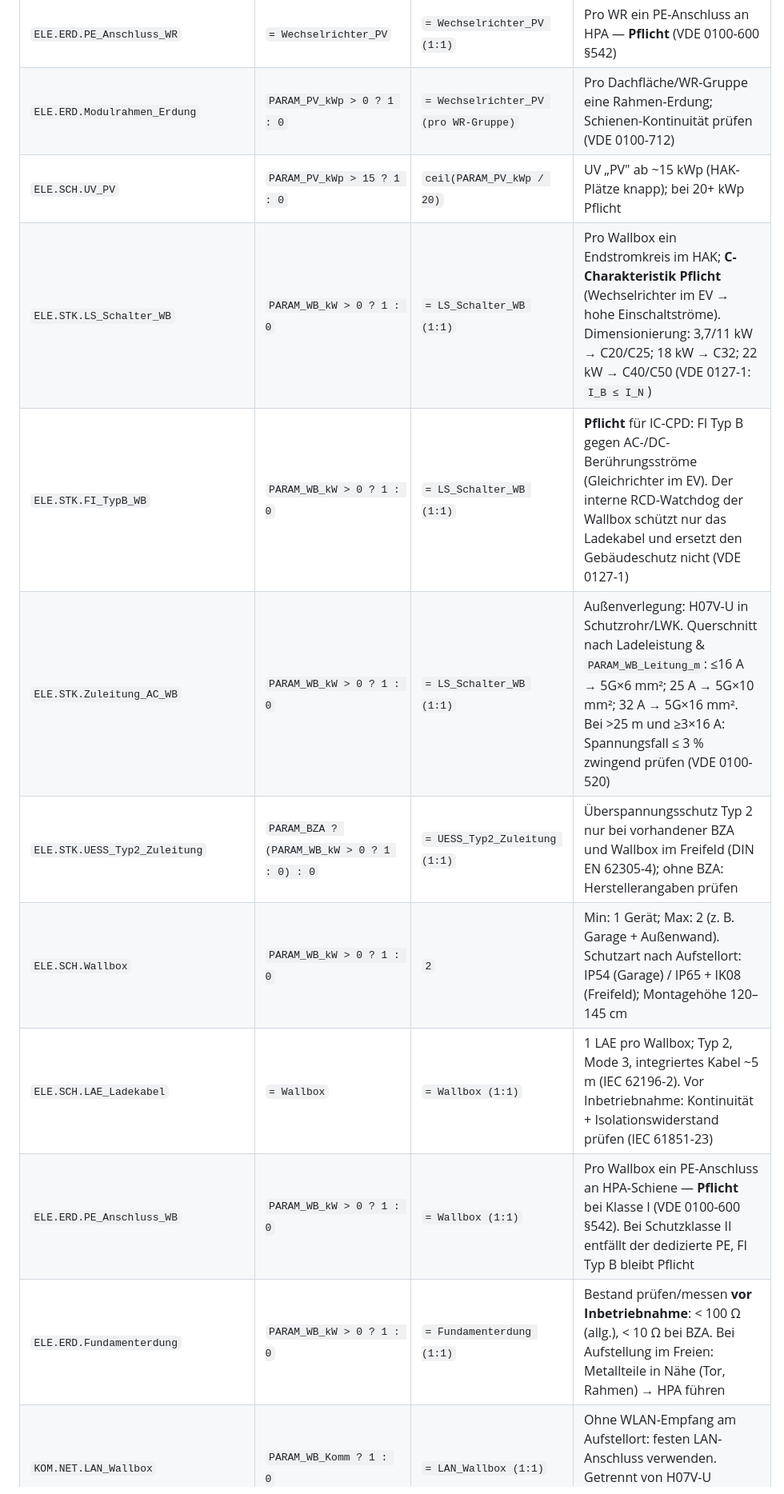
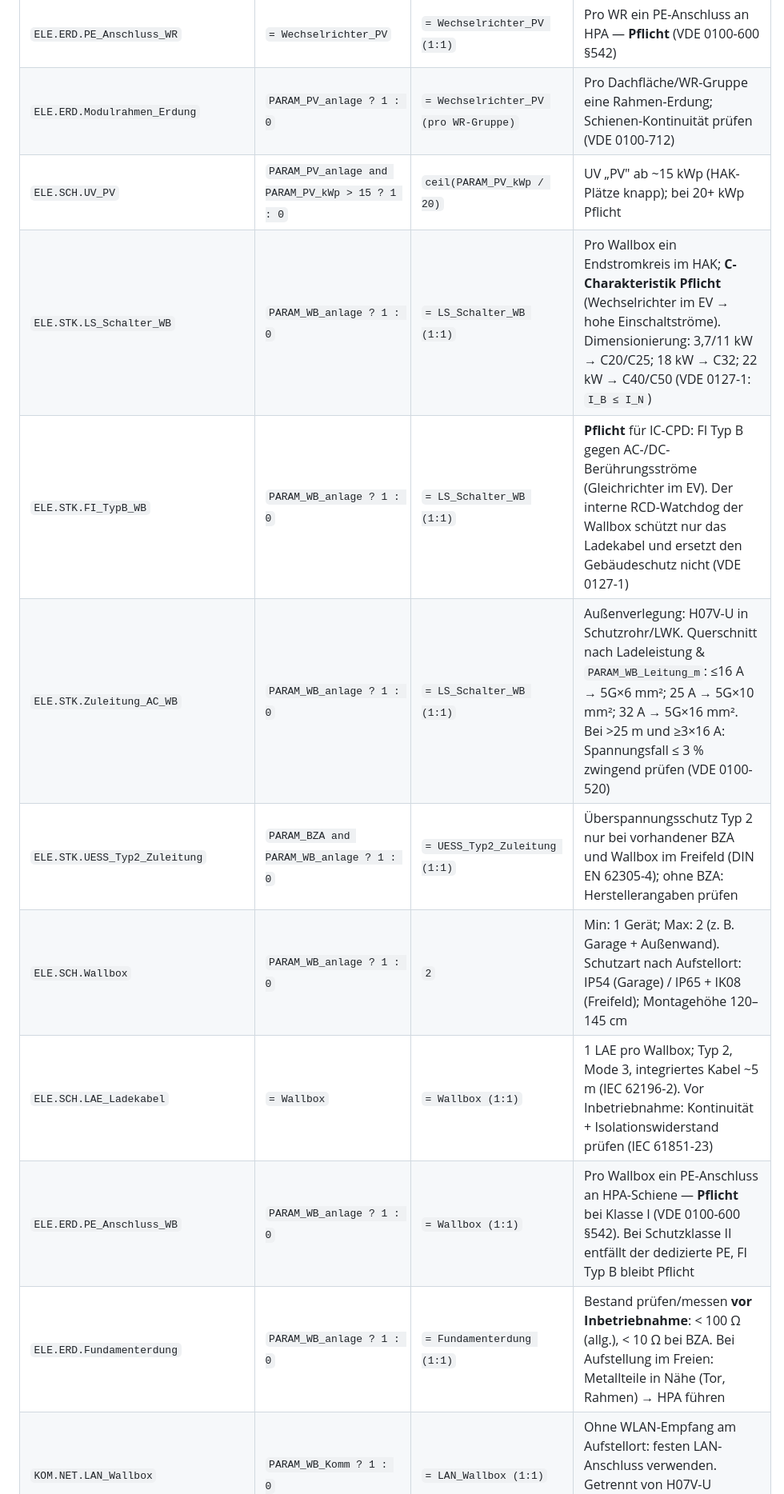
Before and after one commit to appternity/SolarPlanner, a Markdown page: data/systemuebersicht/komponenten.md, the part around one of its changes. Shown at 80% size. Drawn GitHub-style.

```diff
--- a/data/systemuebersicht/komponenten.md
+++ b/data/systemuebersicht/komponenten.md
@@ -205,14 +217,14 @@ Berechnung der Komponentenanzahlen.
 | `ELE.ERD.PE_Anschluss_WR` | `= Wechselrichter_PV` | `= Wechselrichter_PV (1:1)` | Pro WR ein PE-Anschluss an HPA — **Pflicht** (VDE 0100-600 §542) |
-| `ELE.ERD.Modulrahmen_Erdung` | `PARAM_PV_kWp > 0 ? 1 : 0` | `= Wechselrichter_PV (pro WR-Gruppe)` | Pro Dachfläche/WR-Gruppe eine Rahmen-Erdung; Schienen-Kontinuität prüfen (VDE 0100-712) |
-| `ELE.SCH.UV_PV` | `PARAM_PV_kWp > 15 ? 1 : 0` | `ceil(PARAM_PV_kWp / 20)` | UV „PV" ab ~15 kWp (HAK-Plätze knapp); bei 20+ kWp Pflicht |
-| `ELE.STK.LS_Schalter_WB` | `PARAM_WB_kW > 0 ? 1 : 0` | `= LS_Schalter_WB (1:1)` | Pro Wallbox ein Endstromkreis im HAK; **C-Charakteristik Pflicht** (Wechselrichter im EV → hohe Einschaltströme). Dimensionierung: 3,7/11 kW → C20/C25; 18 kW → C32; 22 kW → C40/C50 (VDE 0127-1: `I_B ≤ I_N`) |
-| `ELE.STK.FI_TypB_WB` | `PARAM_WB_kW > 0 ? 1 : 0` | `= LS_Schalter_WB (1:1)` | **Pflicht** für IC-CPD: FI Typ B gegen AC-/DC-Berührungsströme (Gleichrichter im EV). Der interne RCD-Watchdog der Wallbox schützt nur das Ladekabel und ersetzt den Gebäudeschutz nicht (VDE 0127-1) |
-| `ELE.STK.Zuleitung_AC_WB` | `PARAM_WB_kW > 0 ? 1 : 0` | `= LS_Schalter_WB (1:1)` | Außenverlegung: H07V-U in Schutzrohr/LWK. Querschnitt nach Ladeleistung & `PARAM_WB_Leitung_m`: ≤16 A → 5G×6 mm²; 25 A → 5G×10 mm²; 32 A → 5G×16 mm². Bei >25 m und ≥3×16 A: Spannungsfall ≤ 3 % zwingend prüfen (VDE 0100-520) |
-| `ELE.STK.UESS_Typ2_Zuleitung` | `PARAM_BZA ? (PARAM_WB_kW > 0 ? 1 : 0) : 0` | `= UESS_Typ2_Zuleitung (1:1)` | Überspannungsschutz Typ 2 nur bei vorhandener BZA und Wallbox im Freifeld (DIN EN 62305-4); ohne BZA: Herstellerangaben prüfen |
-| `ELE.SCH.Wallbox` | `PARAM_WB_kW > 0 ? 1 : 0` | `2` | Min: 1 Gerät; Max: 2 (z. B. Garage + Außenwand). Schutzart nach Aufstellort: IP54 (Garage) / IP65 + IK08 (Freifeld); Montagehöhe 120–145 cm |
+| `ELE.ERD.Modulrahmen_Erdung` | `PARAM_PV_anlage ? 1 : 0` | `= Wechselrichter_PV (pro WR-Gruppe)` | Pro Dachfläche/WR-Gruppe eine Rahmen-Erdung; Schienen-Kontinuität prüfen (VDE 0100-712) |
+| `ELE.SCH.UV_PV` | `PARAM_PV_anlage and PARAM_PV_kWp > 15 ? 1 : 0` | `ceil(PARAM_PV_kWp / 20)` | UV „PV" ab ~15 kWp (HAK-Plätze knapp); bei 20+ kWp Pflicht |
+| `ELE.STK.LS_Schalter_WB` | `PARAM_WB_anlage ? 1 : 0` | `= LS_Schalter_WB (1:1)` | Pro Wallbox ein Endstromkreis im HAK; **C-Charakteristik Pflicht** (Wechselrichter im EV → hohe Einschaltströme). Dimensionierung: 3,7/11 kW → C20/C25; 18 kW → C32; 22 kW → C40/C50 (VDE 0127-1: `I_B ≤ I_N`) |
+| `ELE.STK.FI_TypB_WB` | `PARAM_WB_anlage ? 1 : 0` | `= LS_Schalter_WB (1:1)` | **Pflicht** für IC-CPD: FI Typ B gegen AC-/DC-Berührungsströme (Gleichrichter im EV). Der interne RCD-Watchdog der Wallbox schützt nur das Ladekabel und ersetzt den Gebäudeschutz nicht (VDE 0127-1) |
+| `ELE.STK.Zuleitung_AC_WB` | `PARAM_WB_anlage ? 1 : 0` | `= LS_Schalter_WB (1:1)` | Außenverlegung: H07V-U in Schutzrohr/LWK. Querschnitt nach Ladeleistung & `PARAM_WB_Leitung_m`: ≤16 A → 5G×6 mm²; 25 A → 5G×10 mm²; 32 A → 5G×16 mm². Bei >25 m und ≥3×16 A: Spannungsfall ≤ 3 % zwingend prüfen (VDE 0100-520) |
+| `ELE.STK.UESS_Typ2_Zuleitung` | `PARAM_BZA and PARAM_WB_anlage ? 1 : 0` | `= UESS_Typ2_Zuleitung (1:1)` | Überspannungsschutz Typ 2 nur bei vorhandener BZA und Wallbox im Freifeld (DIN EN 62305-4); ohne BZA: Herstellerangaben prüfen |
+| `ELE.SCH.Wallbox` | `PARAM_WB_anlage ? 1 : 0` | `2` | Min: 1 Gerät; Max: 2 (z. B. Garage + Außenwand). Schutzart nach Aufstellort: IP54 (Garage) / IP65 + IK08 (Freifeld); Montagehöhe 120–145 cm |
 | `ELE.SCH.LAE_Ladekabel` | `= Wallbox` | `= Wallbox (1:1)` | 1 LAE pro Wallbox; Typ 2, Mode 3, integriertes Kabel ~5 m (IEC 62196-2). Vor Inbetriebnahme: Kontinuität + Isolationswiderstand prüfen (IEC 61851-23) |
-| `ELE.ERD.PE_Anschluss_WB` | `PARAM_WB_kW > 0 ? 1 : 0` | `= Wallbox (1:1)` | Pro Wallbox ein PE-Anschluss an HPA-Schiene — **Pflicht** bei Klasse I (VDE 0100-600 §542). Bei Schutzklasse II entfällt der dedizierte PE, FI Typ B bleibt Pflicht |
-| `ELE.ERD.Fundamenterdung` | `PARAM_WB_kW > 0 ? 1 : 0` | `= Fundamenterdung (1:1)` | Bestand prüfen/messen **vor Inbetriebnahme**: < 100 Ω (allg.), < 10 Ω bei BZA. Bei Aufstellung im Freien: Metallteile in Nähe (Tor, Rahmen) → HPA führen |
+| `ELE.ERD.PE_Anschluss_WB` | `PARAM_WB_anlage ? 1 : 0` | `= Wallbox (1:1)` | Pro Wallbox ein PE-Anschluss an HPA-Schiene — **Pflicht** bei Klasse I (VDE 0100-600 §542). Bei Schutzklasse II entfällt der dedizierte PE, FI Typ B bleibt Pflicht |
+| `ELE.ERD.Fundamenterdung` | `PARAM_WB_anlage ? 1 : 0` | `= Fundamenterdung (1:1)` | Bestand prüfen/messen **vor Inbetriebnahme**: < 100 Ω (allg.), < 10 Ω bei BZA. Bei Aufstellung im Freien: Metallteile in Nähe (Tor, Rahmen) → HPA führen |
 | `KOM.NET.LAN_Wallbox` | `PARAM_WB_Komm ? 1 : 0` | `= LAN_Wallbox (1:1)` | Ohne WLAN-Empfang am Aufstellort: festen LAN-Anschluss verwenden. Getrennt von H07V-U verlegen (> 30 cm Abstand, VDE 0100-520 §7.6) |
 | `KOM.GW.OCPP_Anbindung` | `PARAM_WB_Komm ? (PARAM_WB_Ueberschuss ? 1 : 0) : 0` | `= OCPP_Anbindung (1:1)` | Nur bei Bedarf (Fleet, Abrechnung, Fernüberwachung); IEC 61851-23 / OCPP 1.6–2.0 |
 | `KOM.GW.SmartMeter_PV` | `PARAM_WB_Ueberschuss ? 1 : 0` | `= SmartMeter_PV (1:1)` | Wallbox liest Bezugs-/Einspeisemessung des bidirektionalen Zählers (AEGIS M132, Bestand) über ePRM-Gateway/LAN — keine zusätzliche Messung nötig (VDE-AR-N 4105) |
```
Also changed, not shown: other parts of data/systemuebersicht/komponenten.md (+145 -111 lines).
